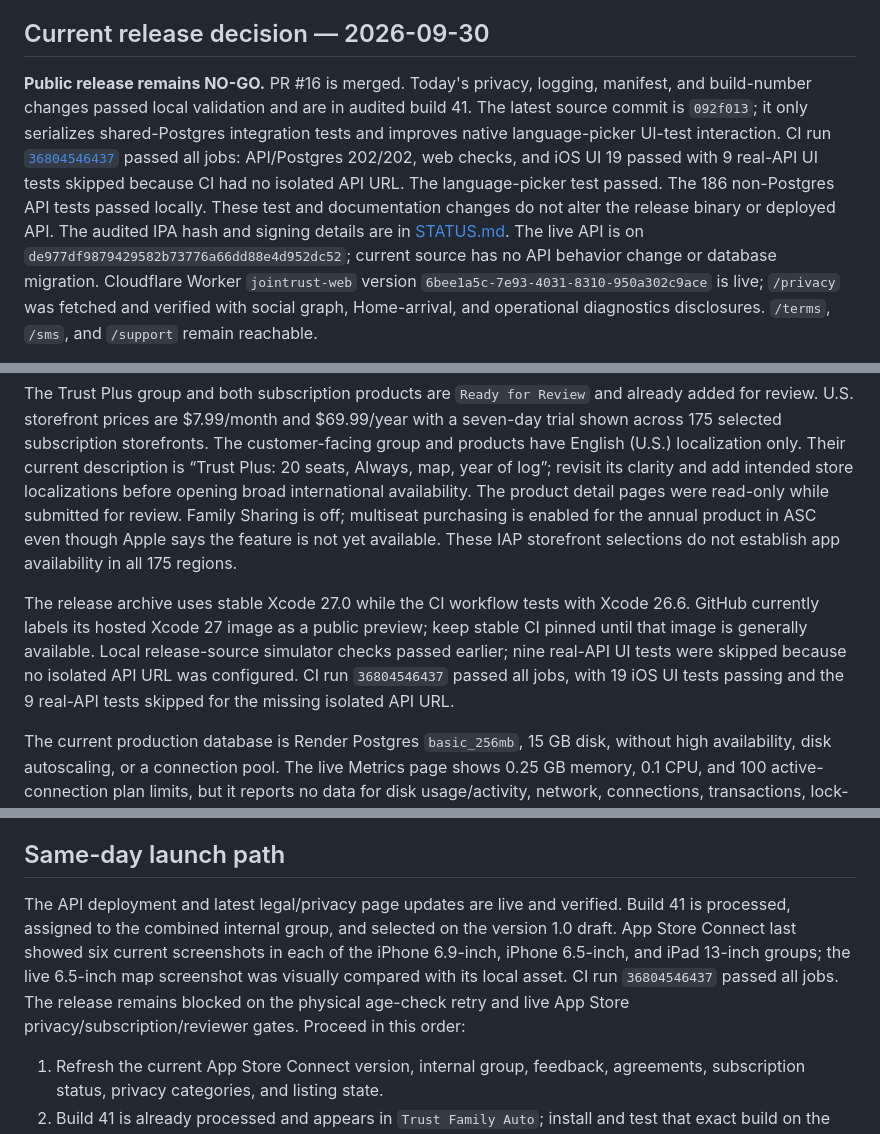
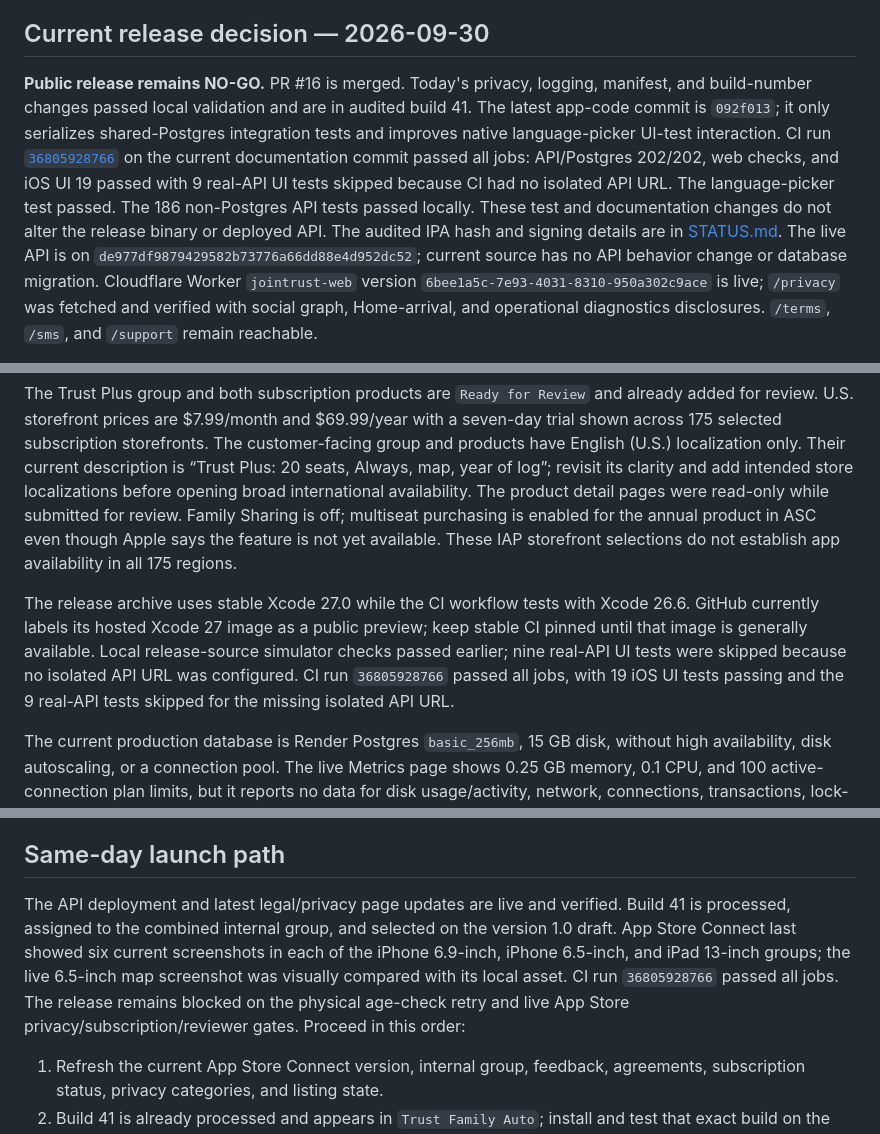
Before and after one commit to QuirinoC/trust, a Markdown page: docs/PRODUCTION-READINESS.md, 3 parts joined by grey strips. GitHub-like rendering.

Commit message:
docs: record final green launch checks

```diff
--- a/docs/PRODUCTION-READINESS.md
+++ b/docs/PRODUCTION-READINESS.md
@@ -4,5 +4,5 @@ Updated 2026-09-30 7:25 PM PDT.
 
 ## Current release decision — 2026-09-30
 
-**Public release remains NO-GO.** PR #16 is merged. Today's privacy, logging, manifest, and build-number changes passed local validation and are in audited build 41. The latest source commit is `092f013`; it only serializes shared-Postgres integration tests and improves native language-picker UI-test interaction. CI run [`36804546437`](https://github.com/QuirinoC/trust/actions/runs/36804546437) passed all jobs: API/Postgres 202/202, web checks, and iOS UI 19 passed with 9 real-API UI tests skipped because CI had no isolated API URL. The language-picker test passed. The 186 non-Postgres API tests passed locally. These test and documentation changes do not alter the release binary or deployed API. The audited IPA hash and signing details are in [STATUS.md](STATUS.md). The live API is on `de977df9879429582b73776a66dd88e4d952dc52`; current source has no API behavior change or database migration. Cloudflare Worker `jointrust-web` version `6bee1a5c-7e93-4031-8310-950a302c9ace` is live; `/privacy` was fetched and verified with social graph, Home-arrival, and operational diagnostics disclosures. `/terms`, `/sms`, and `/support` remain reachable.
+**Public release remains NO-GO.** PR #16 is merged. Today's privacy, logging, manifest, and build-number changes passed local validation and are in audited build 41. The latest app-code commit is `092f013`; it only serializes shared-Postgres integration tests and improves native language-picker UI-test interaction. CI run [`36805928766`](https://github.com/QuirinoC/trust/actions/runs/36805928766) on the current documentation commit passed all jobs: API/Postgres 202/202, web checks, and iOS UI 19 passed with 9 real-API UI tests skipped because CI had no isolated API URL. The language-picker test passed. The 186 non-Postgres API tests passed locally. These test and documentation changes do not alter the release binary or deployed API. The audited IPA hash and signing details are in [STATUS.md](STATUS.md). The live API is on `de977df9879429582b73776a66dd88e4d952dc52`; current source has no API behavior change or database migration. Cloudflare Worker `jointrust-web` version `6bee1a5c-7e93-4031-8310-950a302c9ace` is live; `/privacy` was fetched and verified with social graph, Home-arrival, and operational diagnostics disclosures. `/terms`, `/sms`, and `/support` remain reachable.
 
@@ -12,7 +12,7 @@ The signed-in App Store Connect check showed one internal group, `Trust Family A
 
 The Trust Plus group and both subscription products are `Ready for Review` and already added for review. U.S. storefront prices are $7.99/month and $69.99/year with a seven-day trial shown across 175 selected subscription storefronts. The customer-facing group and products have English (U.S.) localization only. Their current description is “Trust Plus: 20 seats, Always, map, year of log”; revisit its clarity and add intended store localizations before opening broad international availability. The product detail pages were read-only while submitted for review. Family Sharing is off; multiseat purchasing is enabled for the annual product in ASC even though Apple says the feature is not yet available. These IAP storefront selections do not establish app availability in all 175 regions.
 
-The release archive uses stable Xcode 27.0 while the CI workflow tests with Xcode 26.6. GitHub currently labels its hosted Xcode 27 image as a public preview; keep stable CI pinned until that image is generally available. Local release-source simulator checks passed earlier; nine real-API UI tests were skipped because no isolated API URL was configured. CI run `36804546437` passed all jobs, with 19 iOS UI tests passing and the 9 real-API tests skipped for the missing isolated API URL.
+The release archive uses stable Xcode 27.0 while the CI workflow tests with Xcode 26.6. GitHub currently labels its hosted Xcode 27 image as a public preview; keep stable CI pinned until that image is generally available. Local release-source simulator checks passed earlier; nine real-API UI tests were skipped because no isolated API URL was configured. CI run `36805928766` passed all jobs, with 19 iOS UI tests passing and the 9 real-API tests skipped for the missing isolated API URL.
 
 The current production database is Render Postgres `basic_256mb`, 15 GB disk, without high availability, disk autoscaling, or a connection pool. The live Metrics page shows 0.25 GB memory, 0.1 CPU, and 100 active-connection plan limits, but it reports no data for disk usage/activity, network, connections, transactions, lock-delayed queries, table/index sizes, or top queries in the last 12 hours. Actual utilization and saturation headroom are unknown; empty provider charts are not evidence of low use. Recovery offers three-day point-in-time restore and lists one logical export, but no restore drill has been recorded. Production health is good for the current beta, but this is not measured million-user capacity. The live API source includes migrations 001–021; Render health readiness is 200, while direct ledger inspection remains blocked by the database IP allowlist. The current release candidate has no API behavior or schema change, so no API deploy or additional database migration is required.
 
@@ -34,7 +34,7 @@ Render auto-deploys `main`. Migration behavior has been tested against a populat
 
 ## Same-day launch path
 
-The API deployment and latest legal/privacy page updates are live and verified. Build 41 is processed, assigned to the combined internal group, and selected on the version 1.0 draft. App Store Connect last showed six current screenshots in each of the iPhone 6.9-inch, iPhone 6.5-inch, and iPad 13-inch groups; the live 6.5-inch map screenshot was visually compared with its local asset. CI run `36804546437` passed all jobs. The release remains blocked on the physical age-check retry and live App Store privacy/subscription/reviewer gates. Proceed in this order:
+The API deployment and latest legal/privacy page updates are live and verified. Build 41 is processed, assigned to the combined internal group, and selected on the version 1.0 draft. App Store Connect last showed six current screenshots in each of the iPhone 6.9-inch, iPhone 6.5-inch, and iPad 13-inch groups; the live 6.5-inch map screenshot was visually compared with its local asset. CI run `36805928766` passed all jobs. The release remains blocked on the physical age-check retry and live App Store privacy/subscription/reviewer gates. Proceed in this order:
 
 1. Refresh the current App Store Connect version, internal group, feedback, agreements, subscription status, privacy categories, and listing state.
 2. Build 41 is already processed and appears in `Trust Family Auto`; install and test that exact build on the iPhone 16 Pro. The group distributes new Xcode builds automatically.
```
Also changed, not shown: other parts of docs/PRODUCTION-READINESS.md (+3 -3 lines), docs/STATUS.md (+5 -5 lines), 1 other file.
